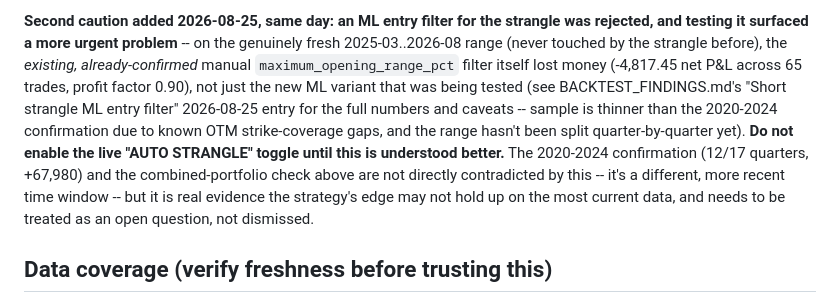
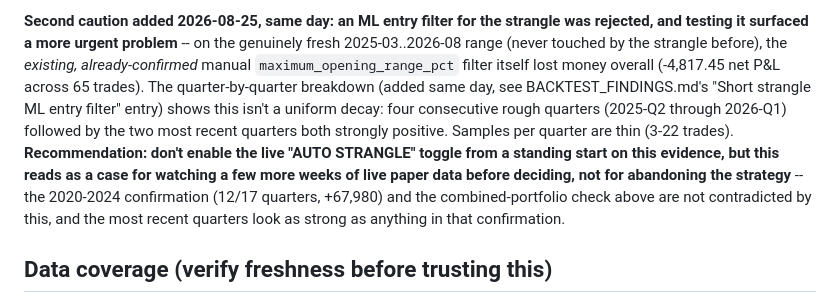
Before and after one commit to ayushmahidixt-37/AI-Options-Trading-Bot, a Markdown page: research/INDEX.md, the part around the change. GitHub-like rendering.

```diff
--- a/research/INDEX.md
+++ b/research/INDEX.md
@@ -170,15 +170,15 @@ short-strangle execution was built on top of it the same day (separate
 
 **Second caution added 2026-08-25, same day: an ML entry filter for the strangle was rejected, and testing it
 surfaced a more urgent problem** -- on the genuinely fresh 2025-03..2026-08 range (never touched by the strangle
-before), the *existing, already-confirmed* manual `maximum_opening_range_pct` filter itself lost money
-(-4,817.45 net P&L across 65 trades, profit factor 0.90), not just the new ML variant that was being tested (see
-BACKTEST_FINDINGS.md's "Short strangle ML entry filter" 2026-08-25 entry for the full numbers and caveats --
-sample is thinner than the 2020-2024 confirmation due to known OTM strike-coverage gaps, and the range hasn't
-been split quarter-by-quarter yet). **Do not enable the live "AUTO STRANGLE" toggle until this is understood
-better.** The 2020-2024 confirmation (12/17 quarters, +67,980) and the combined-portfolio check above are not
-directly contradicted by this -- it's a different, more recent time window -- but it is real evidence the
-strategy's edge may not hold up on the most current data, and needs to be treated as an open question, not
-dismissed.
+before), the *existing, already-confirmed* manual `maximum_opening_range_pct` filter itself lost money overall
+(-4,817.45 net P&L across 65 trades). The quarter-by-quarter breakdown (added same day, see
+BACKTEST_FINDINGS.md's "Short strangle ML entry filter" entry) shows this isn't a uniform decay: four
+consecutive rough quarters (2025-Q2 through 2026-Q1) followed by the two most recent quarters both strongly
+positive. Samples per quarter are thin (3-22 trades). **Recommendation: don't enable the live "AUTO STRANGLE"
+toggle from a standing start on this evidence, but this reads as a case for watching a few more weeks of live
+paper data before deciding, not for abandoning the strategy** -- the 2020-2024 confirmation (12/17 quarters,
++67,980) and the combined-portfolio check above are not contradicted by this, and the most recent quarters look
+as strong as anything in that confirmation.
 
 ## Data coverage (verify freshness before trusting this)
 
```
Also changed, not shown: BACKTEST_FINDINGS.md (+25 -5 lines), PROJECT_STATUS.md (+6 -3 lines).
